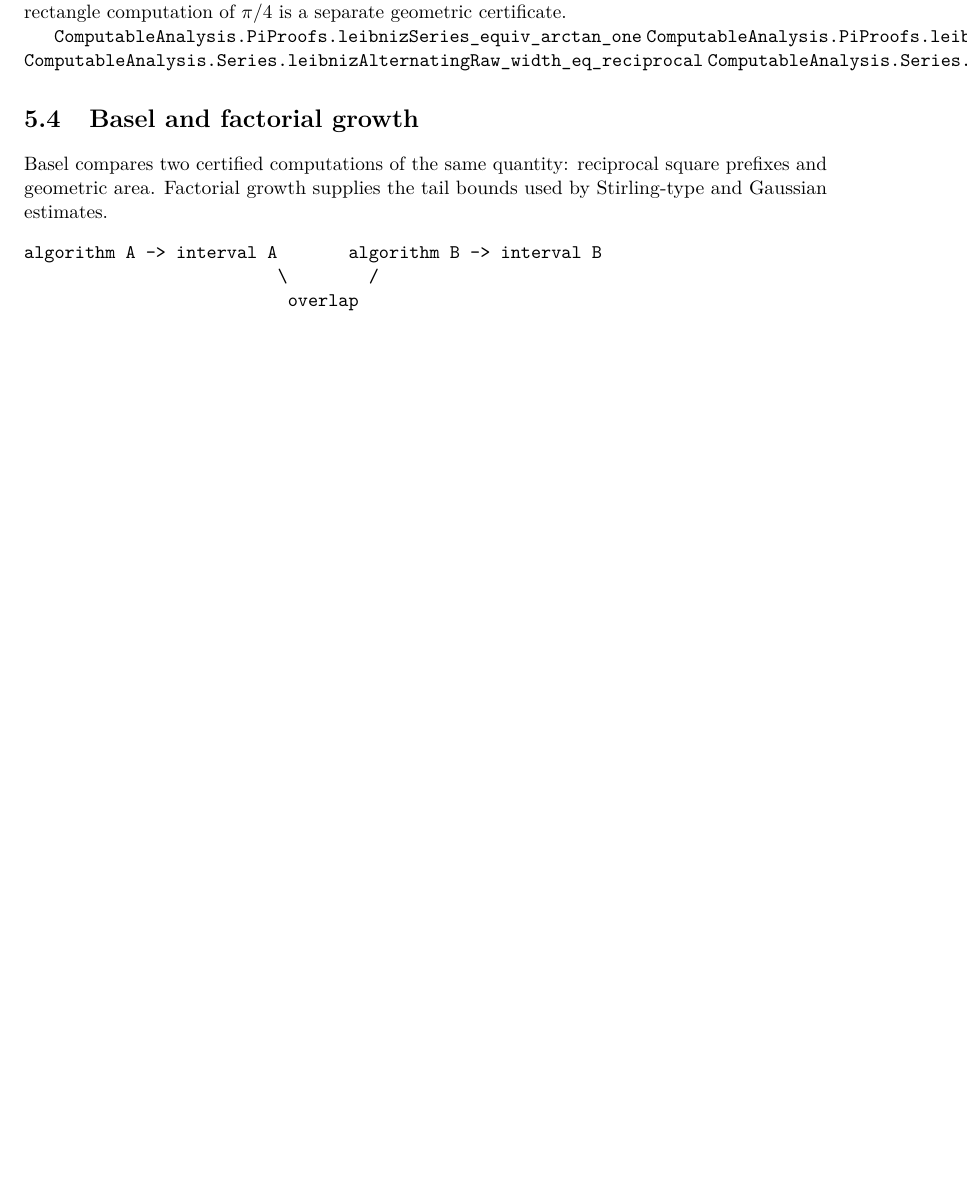
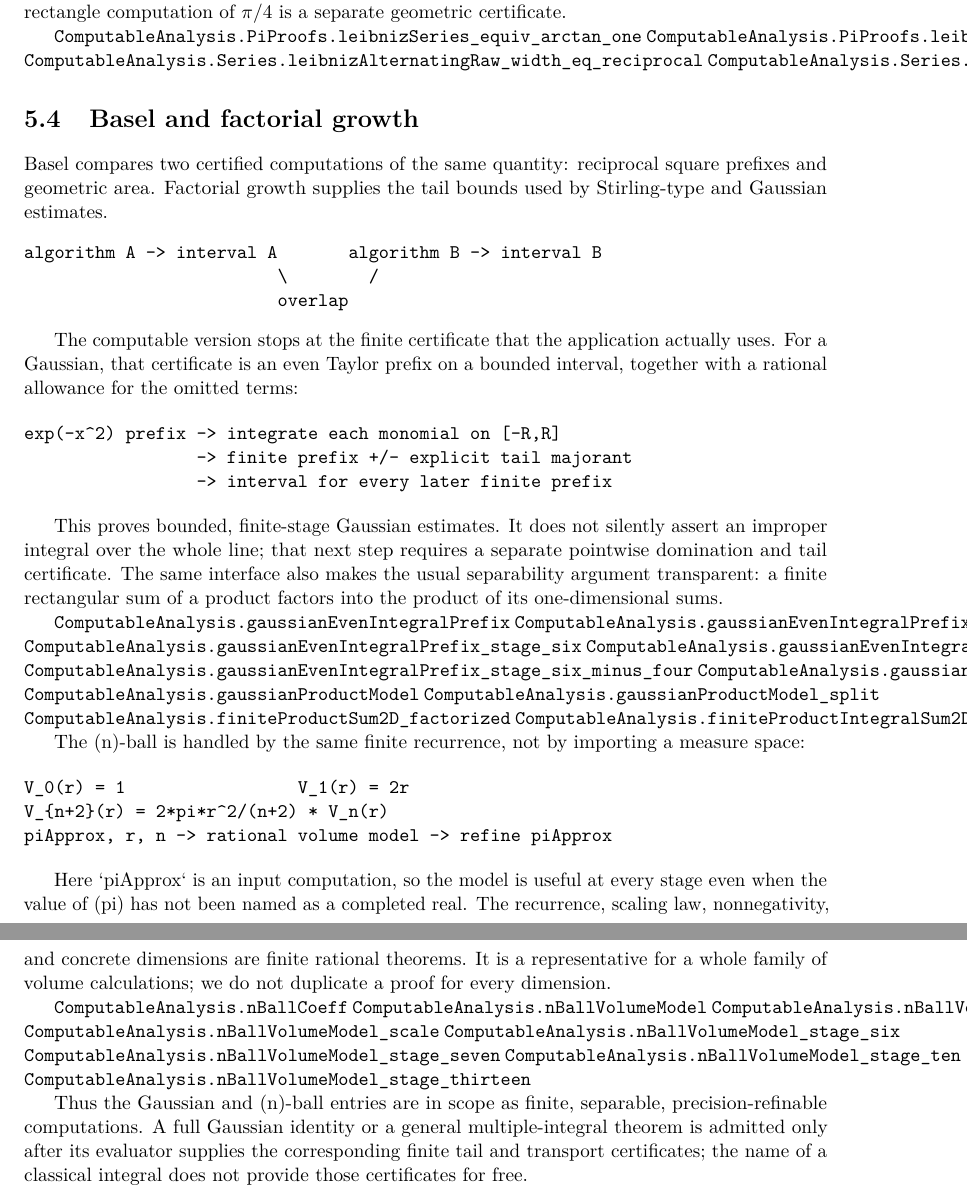
Before and after one commit to liuyao12/computable-analysis, a LaTeX thesis (blueprint/src/web.tex, which reads blueprint/src/04-infinite-series.tex): part of page 67 of 87 before the commit and two parts of pages 67 and 68 of 88 after it, the two joined at a grey line, cut so that both start at the same text, the shorter picture padded with empty space. Compiled offline with pdfLaTeX.

Commit message:
Complete finite Gaussian and n-ball series blueprint

```diff
--- a/blueprint/src/04-infinite-series.tex
+++ b/blueprint/src/04-infinite-series.tex
@@ -332,5 +332,64 @@ used by Stirling-type and Gaussian estimates.
 \begin{verbatim}
 algorithm A -> interval A       algorithm B -> interval B
                          \        /
-                          overlap
+                         overlap
 \end{verbatim}
+
+The computable version stops at the finite certificate that the application
+actually uses. For a Gaussian, that certificate is an even Taylor prefix on
+a bounded interval, together with a rational allowance for the omitted terms:
+
+\begin{verbatim}
+exp(-x^2) prefix -> integrate each monomial on [-R,R]
+                 -> finite prefix +/- explicit tail majorant
+                 -> interval for every later finite prefix
+\end{verbatim}
+
+This proves bounded, finite-stage Gaussian estimates. It does not silently
+assert an improper integral over the whole line; that next step requires a
+separate pointwise domination and tail certificate. The same interface also
+makes the usual separability argument transparent: a finite rectangular sum
+of a product factors into the product of its one-dimensional sums.
+
+\lean{ComputableAnalysis.gaussianEvenIntegralPrefix}
+\lean{ComputableAnalysis.gaussianEvenIntegralPrefix_stage_four}
+\lean{ComputableAnalysis.gaussianEvenIntegralPrefix_stage_six}
+\lean{ComputableAnalysis.gaussianEvenIntegralPrefix_stage_eight}
+\lean{ComputableAnalysis.gaussianEvenIntegralPrefix_stage_six_minus_four}
+\lean{ComputableAnalysis.gaussianEvenIntegralPrefix_stage_four_nonnegative}
+\lean{ComputableAnalysis.gaussianProductModel}
+\lean{ComputableAnalysis.gaussianProductModel_split}
+\lean{ComputableAnalysis.finiteProductSum2D_factorized}
+\lean{ComputableAnalysis.finiteProductIntegralSum2D_factorized}
+\leanok
+
+The (n)-ball is handled by the same finite recurrence, not by importing a
+measure space:
+
+\begin{verbatim}
+V_0(r) = 1                 V_1(r) = 2r
+V_{n+2}(r) = 2*pi*r^2/(n+2) * V_n(r)
+piApprox, r, n -> rational volume model -> refine piApprox
+\end{verbatim}
+
+Here `piApprox` is an input computation, so the model is useful at every
+stage even when the value of (pi) has not been named as a completed real.
+The recurrence, scaling law, nonnegativity, and concrete dimensions are
+finite rational theorems. It is a representative for a whole family of
+volume calculations; we do not duplicate a proof for every dimension.
+
+\lean{ComputableAnalysis.nBallCoeff}
+\lean{ComputableAnalysis.nBallVolumeModel}
+\lean{ComputableAnalysis.nBallVolumeModel_recurrence}
+\lean{ComputableAnalysis.nBallVolumeModel_scale}
+\lean{ComputableAnalysis.nBallVolumeModel_stage_six}
+\lean{ComputableAnalysis.nBallVolumeModel_stage_seven}
+\lean{ComputableAnalysis.nBallVolumeModel_stage_ten}
+\lean{ComputableAnalysis.nBallVolumeModel_stage_thirteen}
+\leanok
+
+Thus the Gaussian and (n)-ball entries are in scope as finite, separable,
+precision-refinable computations. A full Gaussian identity or a general
+multiple-integral theorem is admitted only after its evaluator supplies the
+corresponding finite tail and transport certificates; the name of a classical
+integral does not provide those certificates for free.
```
